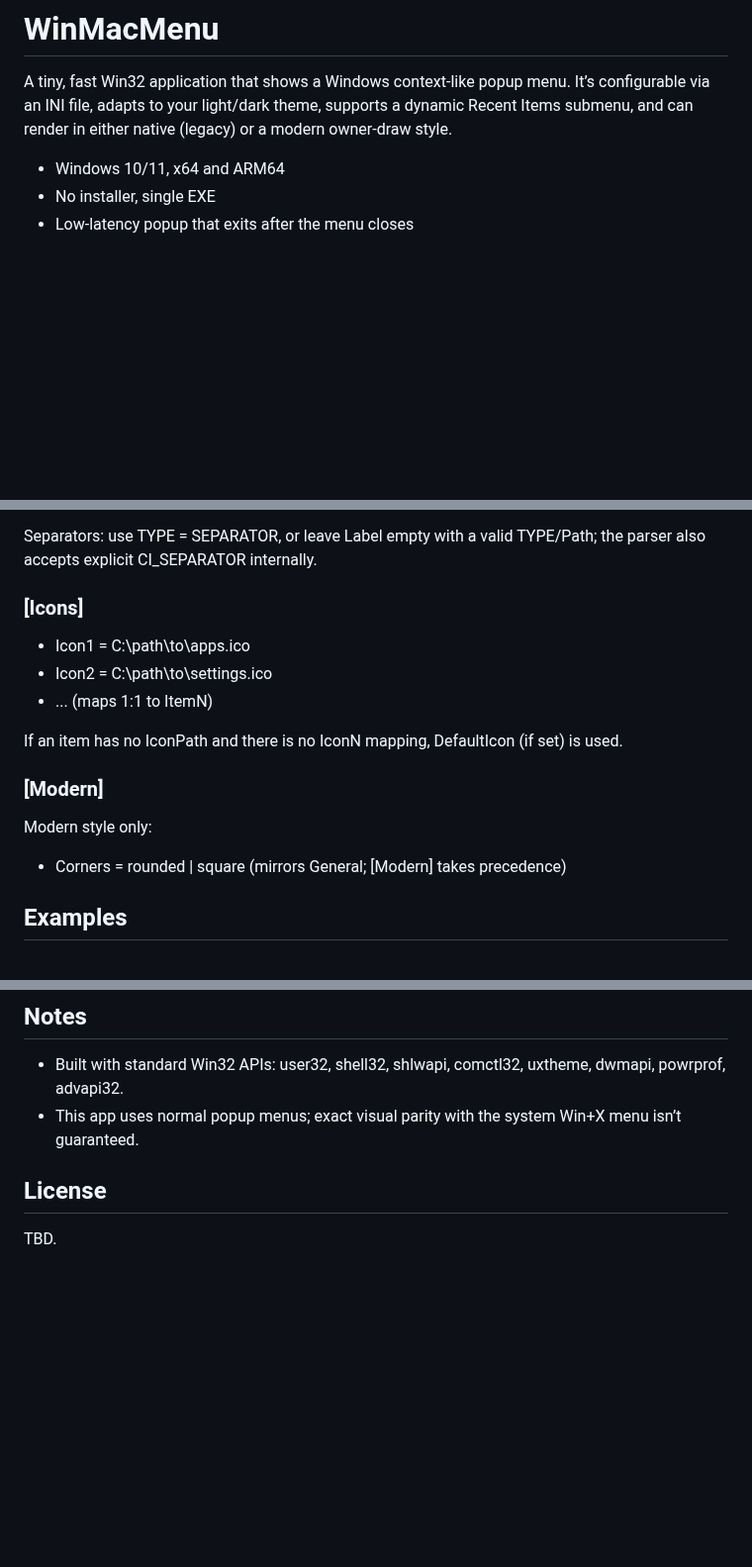
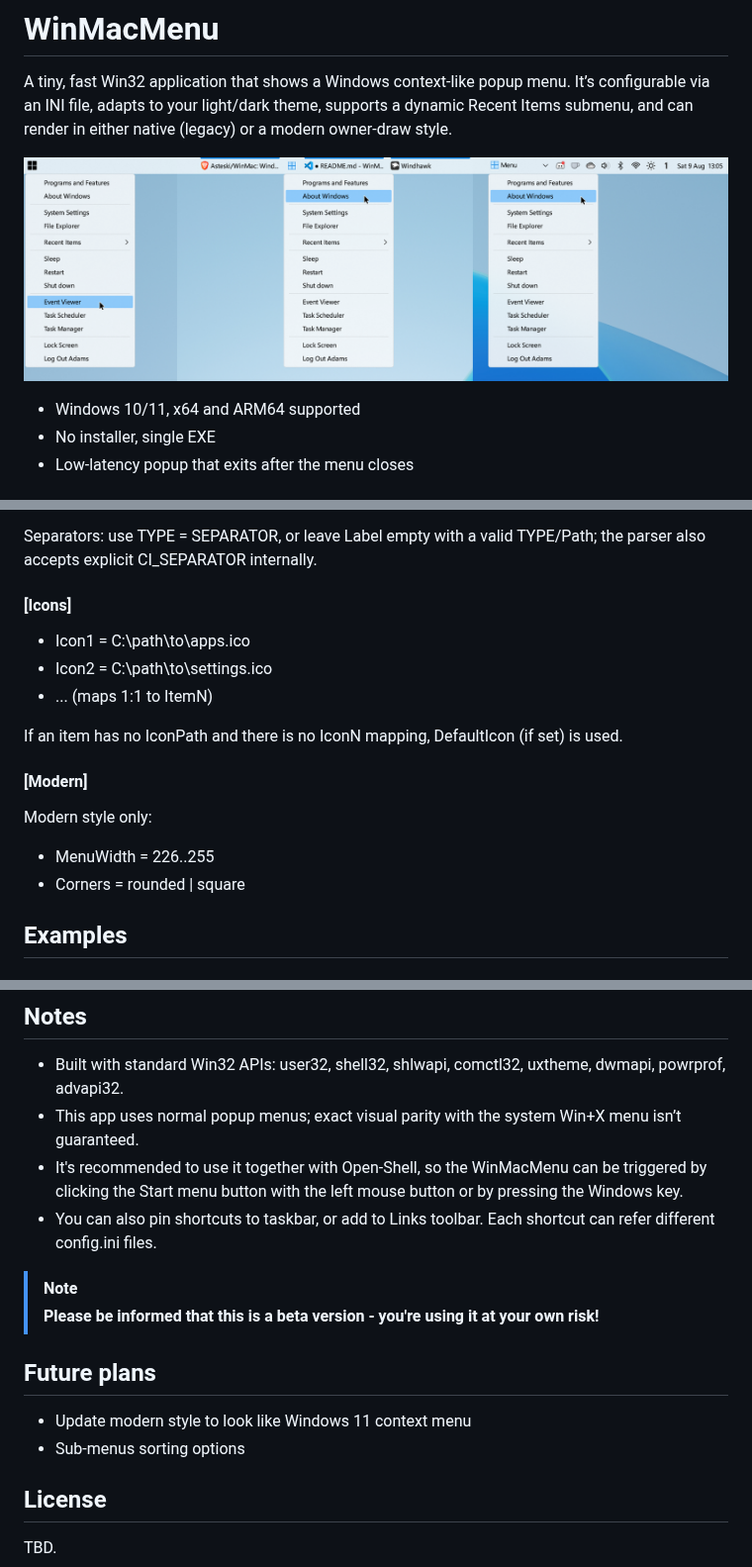
Before and after one commit to Asteski/WinMac-Menu, a Markdown page: README.md, 3 parts joined by grey strips. Shown at 99% size. GitHub-like rendering; pictures changed too: assets/winmacmenu-demo.png (added); blank space fills up the shorter version.

Commit message:
init push

```diff
--- a/README.md
+++ b/README.md
@@ -2,7 +2,9 @@
 
 A tiny, fast Win32 application that shows a Windows context-like popup menu. It’s configurable via an INI file, adapts to your light/dark theme, supports a dynamic Recent Items submenu, and can render in either native (legacy) or a modern owner‑draw style.
 
-- Windows 10/11, x64 and ARM64
+![WinMacMenu screenshot](assets/winmacmenu-demo.png)
+
+- Windows 10/11, x64 and ARM64 supported
 - No installer, single EXE
 - Low-latency popup that exits after the menu closes
 
@@ -93,7 +95,7 @@ You can also use a value in [Icons] to assign an icon to ItemN: IconN = path\to\
 
 Separators: use TYPE = SEPARATOR, or leave Label empty with a valid TYPE/Path; the parser also accepts explicit CI_SEPARATOR internally.
 
-### [Icons]
+#### [Icons]
 
 - Icon1 = C:\path\to\apps.ico
 - Icon2 = C:\path\to\settings.ico
@@ -101,10 +103,11 @@ Separators: use TYPE = SEPARATOR, or leave Label empty with a valid TYPE/Path; t
 
 If an item has no IconPath and there is no IconN mapping, DefaultIcon (if set) is used.
 
-### [Modern]
+#### [Modern]
 
 Modern style only:
-- Corners = rounded | square (mirrors General; [Modern] takes precedence)
+- MenuWidth = 226..255
+- Corners = rounded | square
 
 ## Examples
 
@@ -169,6 +172,16 @@ VOffset=24
 
 - Built with standard Win32 APIs: user32, shell32, shlwapi, comctl32, uxtheme, dwmapi, powrprof, advapi32.
 - This app uses normal popup menus; exact visual parity with the system Win+X menu isn’t guaranteed.
+- It's recommended to use it together with Open-Shell, so the WinMacMenu can be triggered by clicking the Start menu button with the left mouse button or by pressing the Windows key.
+- You can also pin shortcuts to taskbar, or add to Links toolbar. Each shortcut can refer different config.ini files.
+
+> [!NOTE]
+> **Please be informed that this is a beta version - you're using it at your own risk!**
+
+## Future plans
+
+- Update modern style to look like Windows 11 context menu
+- Sub-menus sorting options
 
 ## License
 
```
Also changed, not shown: other parts of README.md (+5 -5 lines), 3 other files.
